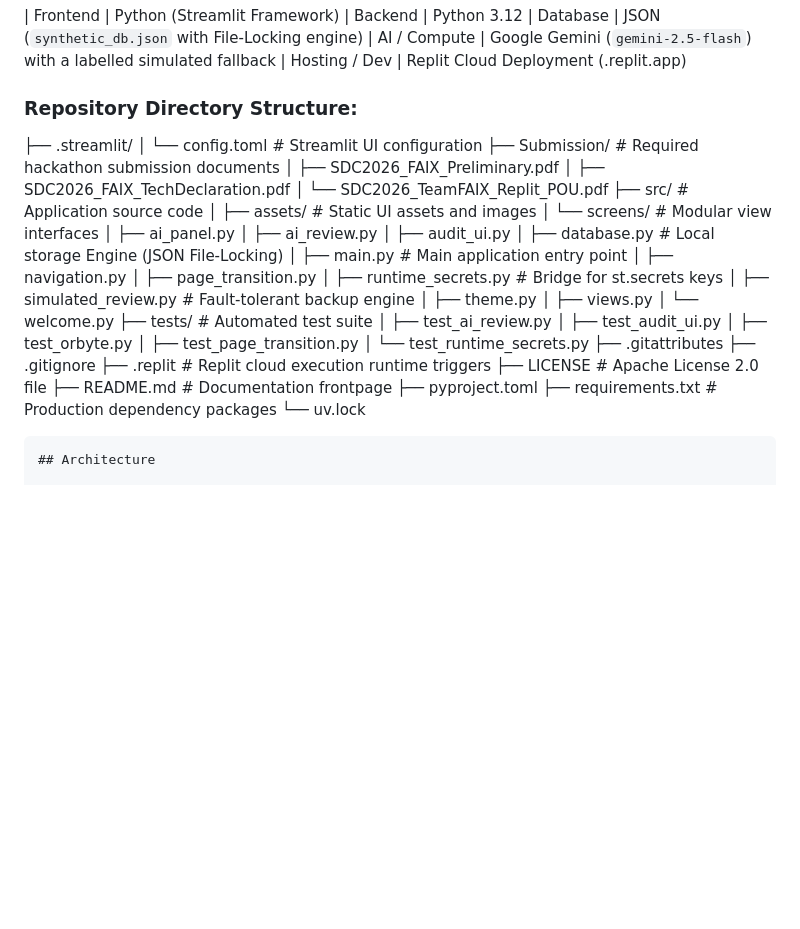
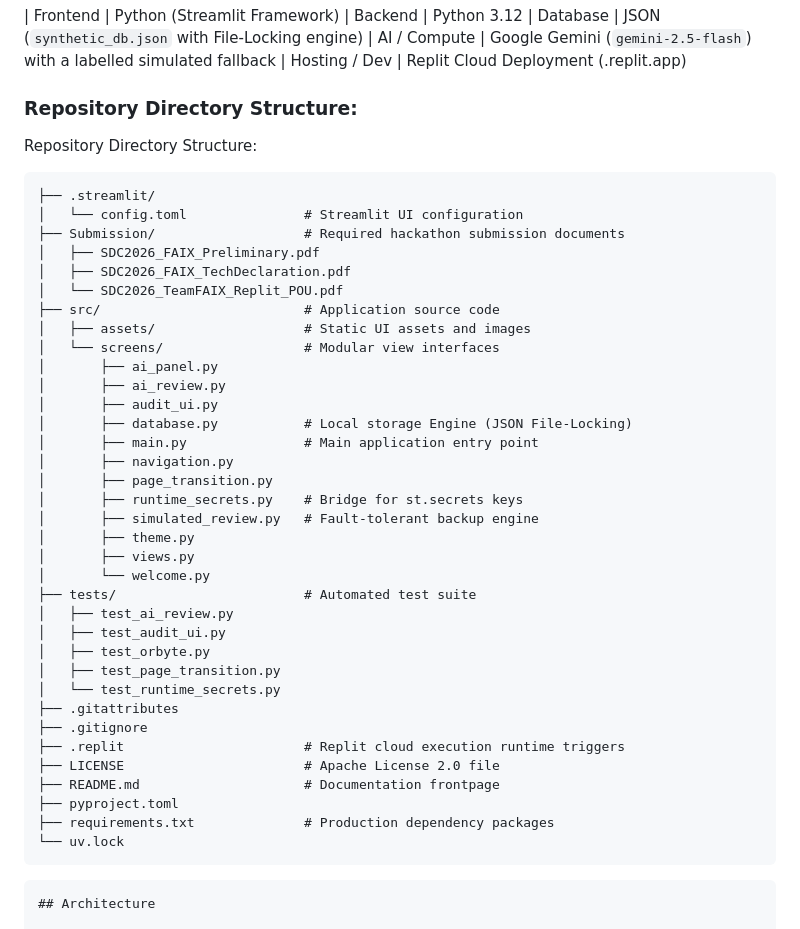
Before and after one commit to rahimisss2/orbyte-defect-tracker-team-alpha, a Markdown page: README.md, the part around the change. GitHub-like rendering; blank space fills up the shorter version.

Commit message:
Update README with repository directory structure
Added repository directory structure section to README.

````diff
--- a/README.md
+++ b/README.md
@@ -46,6 +46,9 @@ A modular 5-step digital workflow covering a real-time control room, rapid incid
 
 ### Repository Directory Structure:
 
+Repository Directory Structure:
+
+```text
 ├── .streamlit/
 │   └── config.toml               # Streamlit UI configuration
 ├── Submission/                   # Required hackathon submission documents
@@ -81,6 +84,8 @@ A modular 5-step digital workflow covering a real-time control room, rapid incid
 ├── pyproject.toml
 ├── requirements.txt              # Production dependency packages
 └── uv.lock
+```
+
 
 ```
 ## Architecture
````
